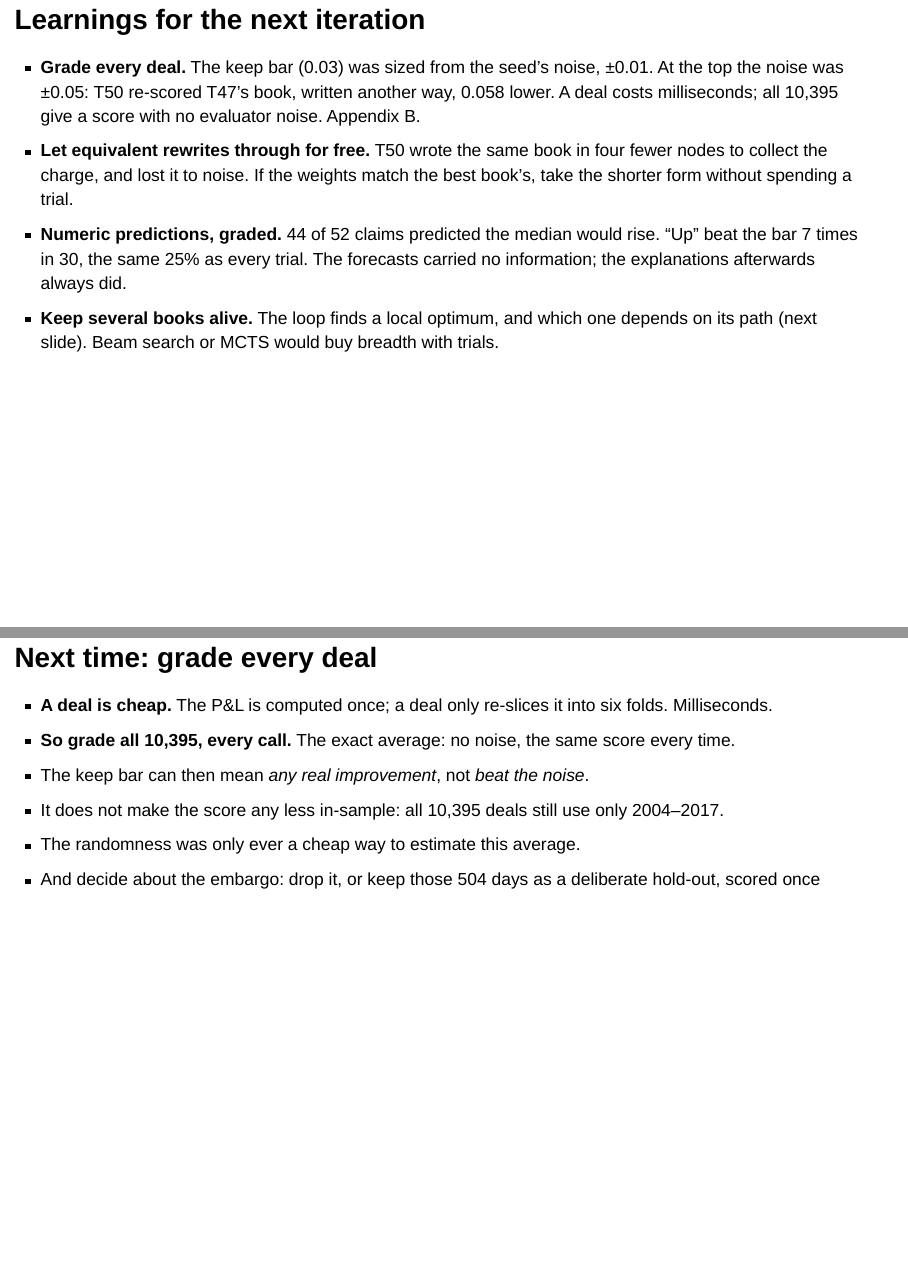
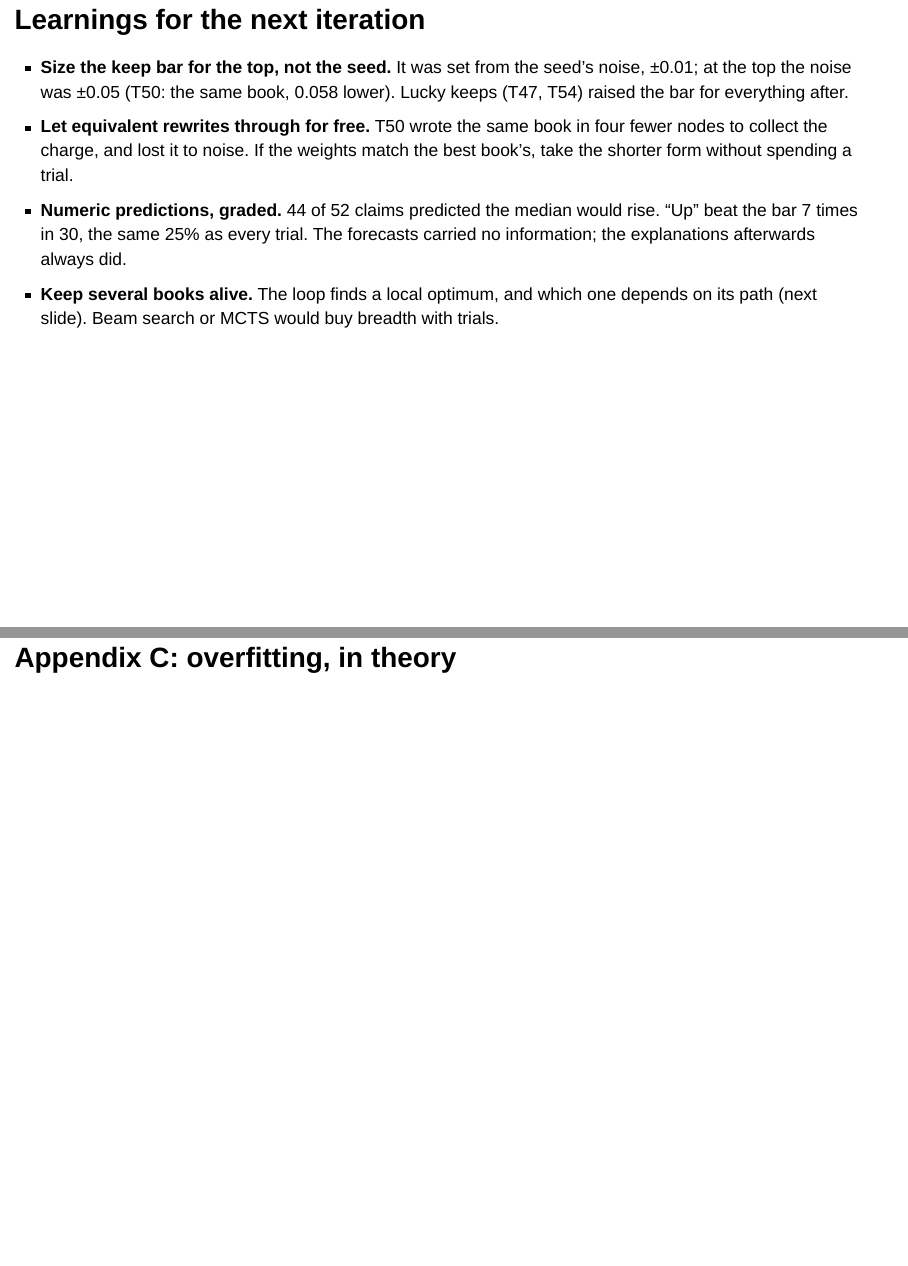
Before and after one commit to marketneutral/find_alpha_make_no_mistakes, a Quarto document (find_alpha.qmd): pages 90 and 124 of 132 before the commit and pages 90 and 124 of 131 after it, joined at a grey line. Rendered offline with R 4.5, knitr and Pandoc in place of Quarto, with nearby package versions; drawn as Slidy slides in place of the format the file asks for.

Commit message:
Learnings: 'Size the keep bar for the top, not the seed' replaces 'Grade every deal'; Appendix B drops 'Next time: grade every deal', which contradicted Appendix C's noise-as-Thresholdout
Co-Authored-By: Claude Opus 5.5 <noreply@anthropic.com>

```diff
--- a/find_alpha.qmd
+++ b/find_alpha.qmd
@@ -1525,7 +1525,7 @@ $$
 ## Learnings for the next iteration {.smaller}
 
 ::: {.incremental}
-- **Grade every deal.** The keep bar (0.03) was sized from the seed's noise, ±0.01. At the top the noise was ±0.05: T50 re-scored T47's book, written another way, 0.058 lower. A deal costs milliseconds; all 10,395 give a score with no evaluator noise. Appendix B.
+- **Size the keep bar for the top, not the seed.** It was set from the seed's noise, ±0.01; at the top the noise was ±0.05 (T50: the same book, 0.058 lower). Lucky keeps (T47, T54) raised the bar for everything after.
 - **Let equivalent rewrites through for free.** T50 wrote the same book in four fewer nodes to collect the charge, and lost it to noise. If the weights match the best book's, take the shorter form without spending a trial.
 - **Numeric predictions, graded.** 44 of 52 claims predicted the median would rise. "Up" beat the bar 7 times in 30, the same 25% as every trial. The forecasts carried no information; the explanations afterwards always did.
 - **Keep several books alive.** The loop finds a local optimum, and which one depends on its path (next slide). Beam search or MCTS would buy breadth with trials.
@@ -1863,17 +1863,6 @@ $$
 
 Overfitting is the second one. The deals shrink the first; nothing in-sample touches the second.
 
-## Next time: grade every deal {.mid}
-
-::: {.incremental}
-- **A deal is cheap.** The P&L is computed once; a deal only re-slices it into six folds. Milliseconds.
-- **So grade all 10,395, every call.** The exact average: no noise, the same score every time.
-- The keep bar can then mean *any real improvement*, not *beat the noise*.
-- It does not make the score any less in-sample: all 10,395 deals still use only 2004–2017.
-- The randomness was only ever a cheap way to estimate this average.
-- And decide about the embargo: drop it, or keep those 504 days as a deliberate hold-out, scored once
-:::
-
 # Appendix C: overfitting, in theory
 
 ## Information theory: what the choice knows {.smaller}
```
Also changed, not shown: 1 other file.
